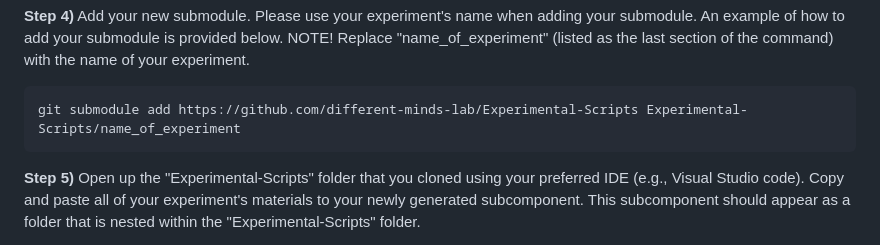
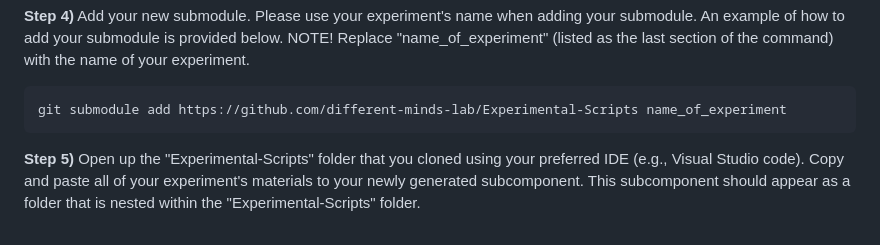
Before and after one commit to different-minds-lab/Experimental-Scripts, a Markdown page: ReadMe.md, the part around the change. Rendered like a GitHub page.

Commit message:
Update ReadMe.md
Signed-off-by: Anna Lawrance <114037130+anna-lawrance@users.noreply.github.com>

````diff
--- a/ReadMe.md
+++ b/ReadMe.md
@@ -52,7 +52,7 @@ This repository acts as a database / archive of all previously run experiments i
 **Step 4)**
    Add your new submodule. Please use your experiment's name when adding your submodule. An example of how to add your submodule is provided below. NOTE! Replace "name_of_experiment" (listed as the last section of the command) with the name of your experiment.
    ```
-   git submodule add https://github.com/different-minds-lab/Experimental-Scripts Experimental-Scripts/name_of_experiment
+   git submodule add https://github.com/different-minds-lab/Experimental-Scripts name_of_experiment
    ```
 **Step 5)**
    Open up the "Experimental-Scripts" folder that you cloned using your preferred IDE (e.g., Visual Studio code). Copy and paste all of your experiment's materials to your newly generated subcomponent. This subcomponent should appear as a folder that is nested within the "Experimental-Scripts" folder.
````
